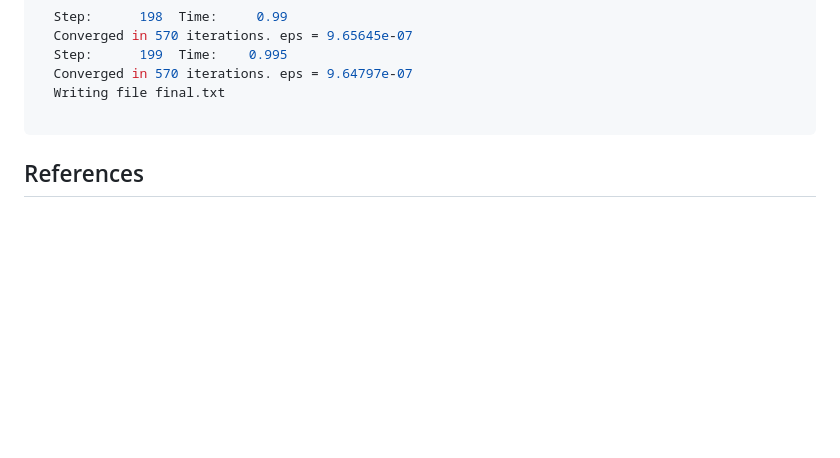
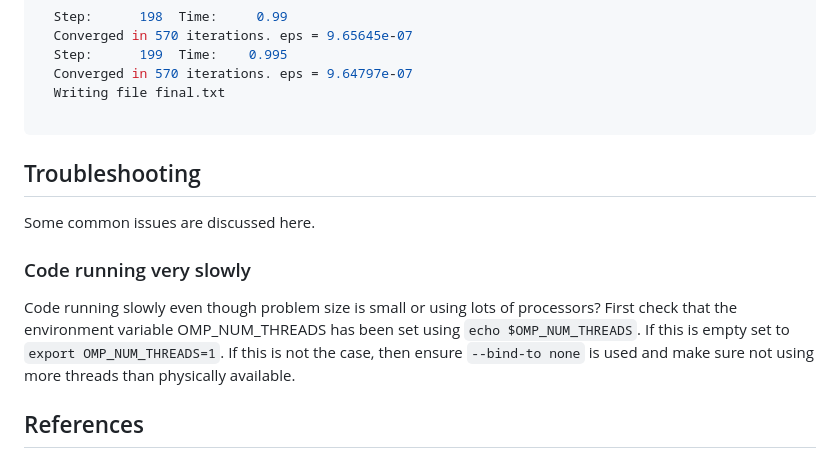
Before and after one commit to shl211/HPC_Coursework, a Markdown page: README.md, the part around the change printed below. GitHub-like rendering; blank space fills up the shorter version.

````diff
--- a/README.md
+++ b/README.md
@@ -90,6 +112,13 @@ $ mpiexec --bind-to none -np 1 ./solver --Lx 1 --Ly 1 --Nx 201 --Ny 201 --Re 100
   Writing file final.txt
 
 ```
+## Troubleshooting
+
+Some common issues are discussed here.
+
+### Code running very slowly
+
+Code running slowly even though problem size is small or using lots of processors? First check that the environment variable OMP_NUM_THREADS has been set using `echo $OMP_NUM_THREADS`. If this is empty set to `export OMP_NUM_THREADS=1`. If this is not the case, then ensure `--bind-to none` is used and make sure not using more threads than physically available.
 
 ## References
 
````
Also changed, not shown: other parts of README.md (+29 -7 lines).
